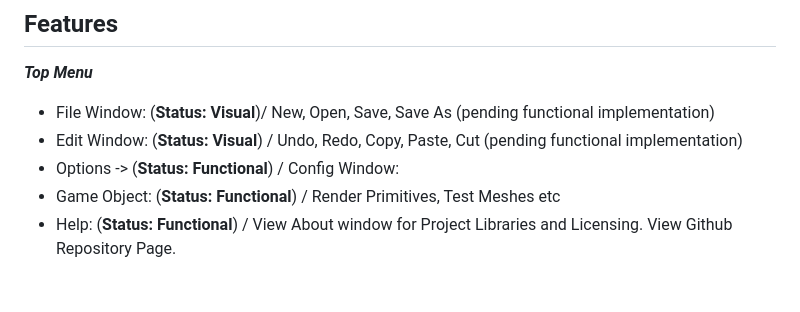
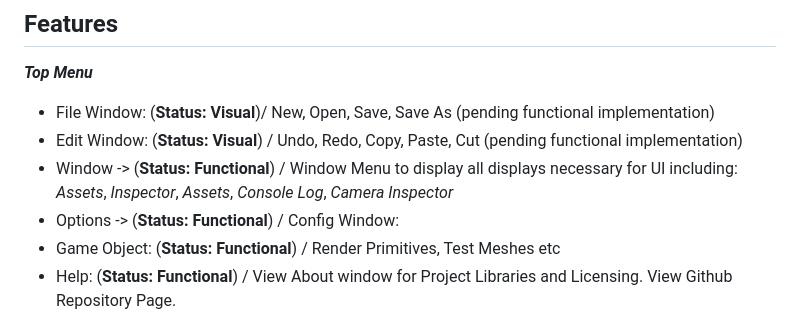
Before and after one commit to CITM-UPC/VertX-Game-Engine, a Markdown page: README.md, the part around the change. Drawn GitHub-style; blank space fills up the shorter version.

```diff
--- a/README.md
+++ b/README.md
@@ -40,6 +40,7 @@ You can click [here](https://github.com/CITM-UPC/VertX-Game-Engine) to check out
 ***Top Menu***
 - File Window:  (**Status: Visual**)/ New, Open, Save, Save As (pending functional implementation)
 - Edit Window:  (**Status: Visual**) / Undo, Redo, Copy, Paste, Cut (pending functional implementation)
+- Window ->  (**Status: Functional**) / Window Menu to display all displays necessary for UI including: *Assets*, *Inspector*, *Assets*, *Console Log*, *Camera Inspector*
 - Options ->  (**Status: Functional**) / Config Window:
 - Game Object: (**Status: Functional**) / Render Primitives, Test Meshes etc
 - Help: (**Status: Functional**) / View About window for Project Libraries and Licensing. View Github Repository Page.
```
